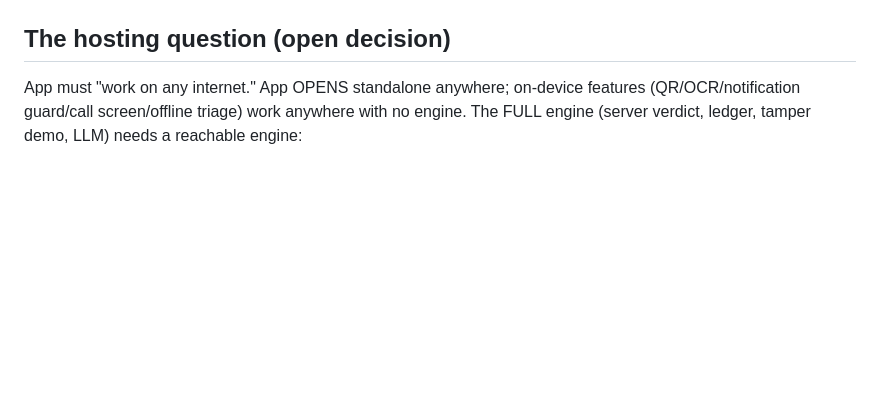
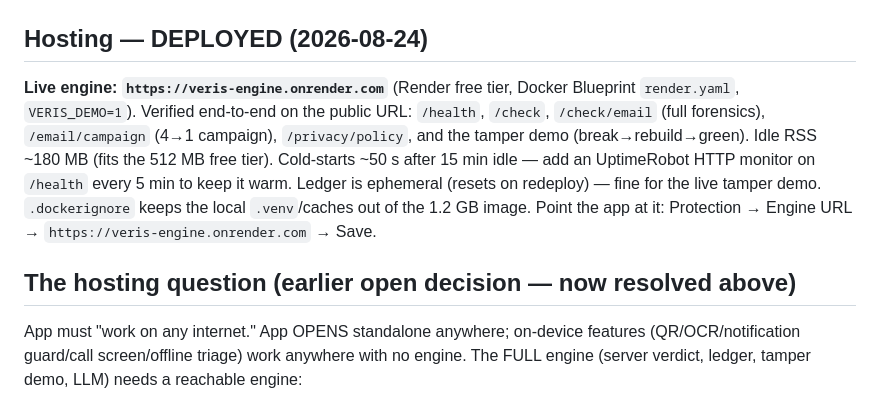
Before and after one commit to sahilkarande0918-cmd/Veris, a Markdown page: STATE.md, the part around the change. Drawn GitHub-style; blank space fills up the shorter version.

Commit message:
STATE: engine deployed live at veris-engine.onrender.com (verified end-to-end)

```diff
--- a/STATE.md
+++ b/STATE.md
@@ -72,7 +72,19 @@ Protection, Scan.
 - QR to download: `docs/download-qr.png` (points at releases/latest).
 - Install guide: `docs/INSTALL.md`.
 
-## The hosting question (open decision)
+## Hosting — DEPLOYED (2026-08-24)
+
+**Live engine: `https://veris-engine.onrender.com`** (Render free tier, Docker
+Blueprint `render.yaml`, `VERIS_DEMO=1`). Verified end-to-end on the public URL:
+`/health`, `/check`, `/check/email` (full forensics), `/email/campaign` (4→1
+campaign), `/privacy/policy`, and the tamper demo (break→rebuild→green). Idle RSS
+~180 MB (fits the 512 MB free tier). Cold-starts ~50 s after 15 min idle — add an
+UptimeRobot HTTP monitor on `/health` every 5 min to keep it warm. Ledger is
+ephemeral (resets on redeploy) — fine for the live tamper demo. `.dockerignore`
+keeps the local `.venv`/caches out of the 1.2 GB image.
+Point the app at it: Protection → Engine URL → `https://veris-engine.onrender.com` → Save.
+
+## The hosting question (earlier open decision — now resolved above)
 
 App must "work on any internet." App OPENS standalone anywhere; on-device
 features (QR/OCR/notification guard/call screen/offline triage) work anywhere
```
